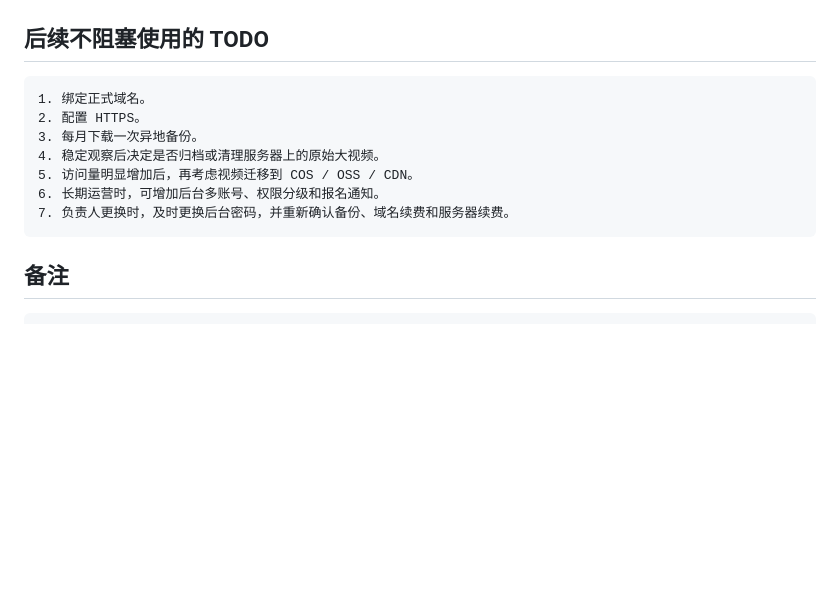
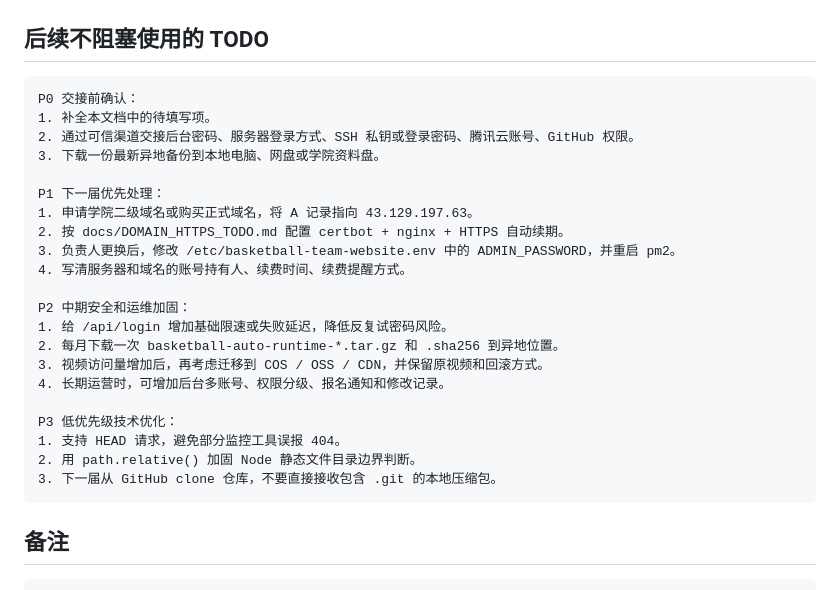
Before and after one commit to boom7sss/basketball-team-website, a Markdown page: docs/HANDOVER_INFO_TEMPLATE.md, the part around the change. Drawn GitHub-style; blank space fills up the shorter version.

Commit message:
document post-handover todo priorities

````diff
--- a/docs/HANDOVER_INFO_TEMPLATE.md
+++ b/docs/HANDOVER_INFO_TEMPLATE.md
@@ -228,13 +228,27 @@ GitHub 仓库管理员：待填写
 ## 后续不阻塞使用的 TODO
 
 ```text
-1. 绑定正式域名。
-2. 配置 HTTPS。
-3. 每月下载一次异地备份。
-4. 稳定观察后决定是否归档或清理服务器上的原始大视频。
-5. 访问量明显增加后，再考虑视频迁移到 COS / OSS / CDN。
-6. 长期运营时，可增加后台多账号、权限分级和报名通知。
-7. 负责人更换时，及时更换后台密码，并重新确认备份、域名续费和服务器续费。
+P0 交接前确认：
+1. 补全本文档中的待填写项。
+2. 通过可信渠道交接后台密码、服务器登录方式、SSH 私钥或登录密码、腾讯云账号、GitHub 权限。
+3. 下载一份最新异地备份到本地电脑、网盘或学院资料盘。
+
+P1 下一届优先处理：
+1. 申请学院二级域名或购买正式域名，将 A 记录指向 43.129.197.63。
+2. 按 docs/DOMAIN_HTTPS_TODO.md 配置 certbot + nginx + HTTPS 自动续期。
+3. 负责人更换后，修改 /etc/basketball-team-website.env 中的 ADMIN_PASSWORD，并重启 pm2。
+4. 写清服务器和域名的账号持有人、续费时间、续费提醒方式。
+
+P2 中期安全和运维加固：
+1. 给 /api/login 增加基础限速或失败延迟，降低反复试密码风险。
+2. 每月下载一次 basketball-auto-runtime-*.tar.gz 和 .sha256 到异地位置。
+3. 视频访问量增加后，再考虑迁移到 COS / OSS / CDN，并保留原视频和回滚方式。
+4. 长期运营时，可增加后台多账号、权限分级、报名通知和修改记录。
+
+P3 低优先级技术优化：
+1. 支持 HEAD 请求，避免部分监控工具误报 404。
+2. 用 path.relative() 加固 Node 静态文件目录边界判断。
+3. 下一届从 GitHub clone 仓库，不要直接接收包含 .git 的本地压缩包。
 ```
 
 ## 备注
````
Also changed, not shown: docs/DOCUMENTS_GUIDE.md (+1 -1 lines), docs/HANDOVER.md (+47 -8 lines).
